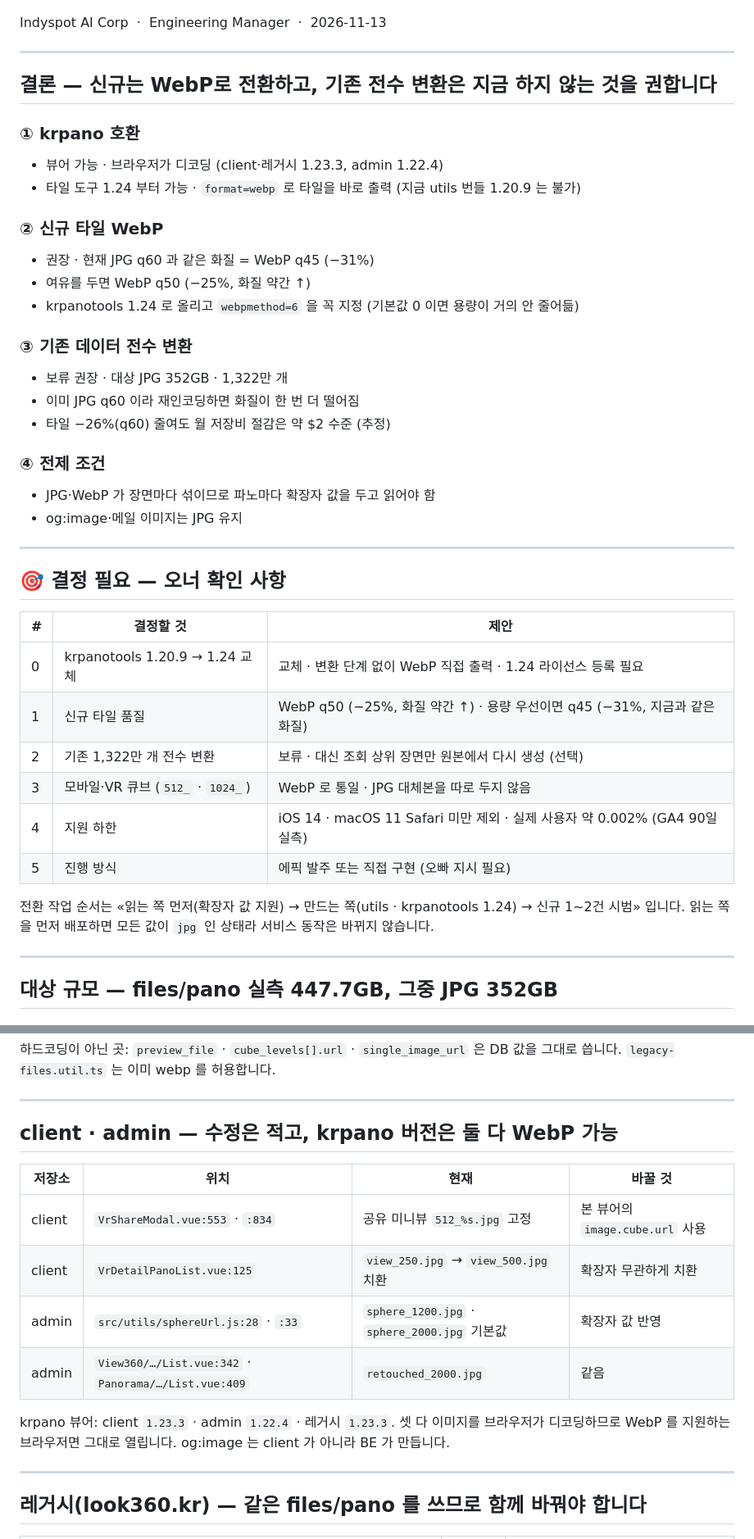
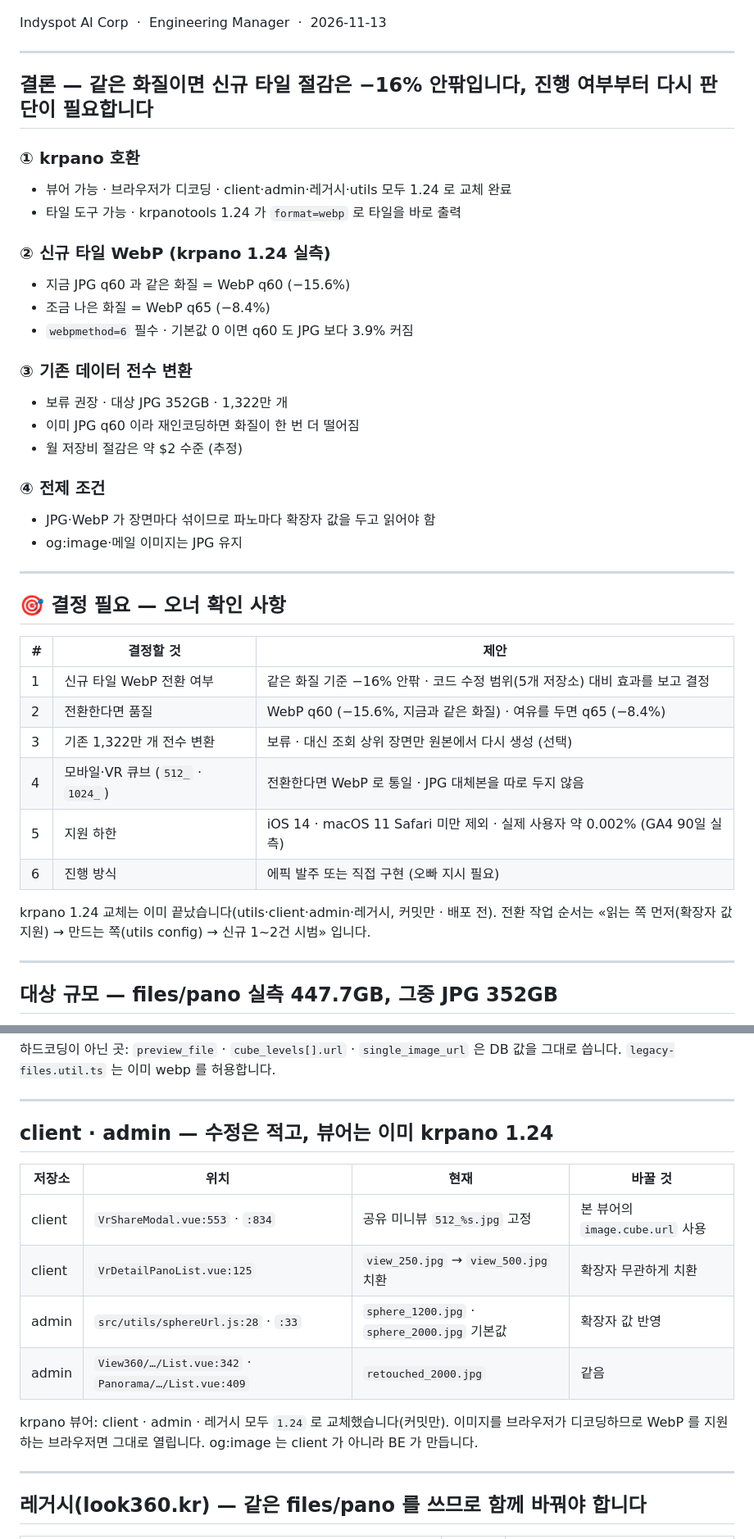
Before and after one commit to kabkee/kabkee-decks, a Markdown page: reports/2026-11-13-webp-transition.md, 2 parts joined by grey strips. Shown at 82% size. GitHub-like rendering.

```diff
--- a/reports/2026-11-13-webp-transition.md
+++ b/reports/2026-11-13-webp-transition.md
@@ -20,19 +20,19 @@ Indyspot AI Corp &nbsp;·&nbsp; Engineering Manager &nbsp;·&nbsp; 2026-11-13
 
 <!-- _class: agenda -->
 
-## 결론 — 신규는 WebP로 전환하고, 기존 전수 변환은 지금 하지 않는 것을 권합니다
+## 결론 — 같은 화질이면 신규 타일 절감은 −16% 안팎입니다, 진행 여부부터 다시 판단이 필요합니다
 
 <div class="cols">
 <div class="col">
 
 ### ① krpano 호환
-- 뷰어 <span class="hl-green">가능</span> · 브라우저가 디코딩 (client·레거시 1.23.3, admin 1.22.4)
-- 타일 도구 <span class="hl-green">1.24 부터 가능</span> · `format=webp` 로 타일을 바로 출력 (지금 utils 번들 1.20.9 는 불가)
+- 뷰어 <span class="hl-green">가능</span> · 브라우저가 디코딩 · client·admin·레거시·utils 모두 <span class="hl-blue">1.24 로 교체 완료</span>
+- 타일 도구 <span class="hl-green">가능</span> · krpanotools 1.24 가 `format=webp` 로 타일을 바로 출력
 
-### ② 신규 타일 WebP
-- <span class="hl-green">권장</span> · 현재 JPG q60 과 같은 화질 = WebP <span class="hl-blue">q45 (−31%)</span>
-- 여유를 두면 WebP q50 (−25%, 화질 약간 ↑)
-- krpanotools 1.24 로 올리고 <span class="hl-blue">`webpmethod=6`</span> 을 꼭 지정 (기본값 0 이면 용량이 거의 안 줄어듦)
+### ② 신규 타일 WebP (krpano 1.24 실측)
+- 지금 JPG q60 과 같은 화질 = WebP <span class="hl-blue">q60 (−15.6%)</span>
+- 조금 나은 화질 = WebP q65 (−8.4%)
+- <span class="hl-amber">`webpmethod=6` 필수</span> · 기본값 0 이면 q60 도 JPG 보다 3.9% 커짐
 
 </div>
 <div class="col">
@@ -40,7 +40,7 @@ Indyspot AI Corp &nbsp;·&nbsp; Engineering Manager &nbsp;·&nbsp; 2026-11-13
 ### ③ 기존 데이터 전수 변환
 - <span class="hl-amber">보류 권장</span> · 대상 JPG 352GB · 1,322만 개
 - 이미 JPG q60 이라 재인코딩하면 화질이 한 번 더 떨어짐
-- 타일 −26%(q60) 줄여도 월 저장비 절감은 약 $2 수준 (추정)
+- 월 저장비 절감은 약 $2 수준 (추정)
 
 ### ④ 전제 조건
 - JPG·WebP 가 장면마다 섞이므로 <span class="hl-blue">파노마다 확장자 값</span>을 두고 읽어야 함
@@ -55,14 +55,14 @@ Indyspot AI Corp &nbsp;·&nbsp; Engineering Manager &nbsp;·&nbsp; 2026-11-13
 
 | # | 결정할 것 | 제안 |
 |---|---|---|
-| 0 | krpanotools 1.20.9 → 1.24 교체 | <span class="hl-blue">교체</span> · 변환 단계 없이 WebP 직접 출력 · 1.24 라이선스 등록 필요 |
-| 1 | 신규 타일 품질 | <span class="hl-blue">WebP q50</span> (−25%, 화질 약간 ↑) · 용량 우선이면 q45 (−31%, 지금과 같은 화질) |
-| 2 | 기존 1,322만 개 전수 변환 | <span class="hl-amber">보류</span> · 대신 조회 상위 장면만 원본에서 다시 생성 (선택) |
-| 3 | 모바일·VR 큐브 (`512_` · `1024_`) | <span class="hl-blue">WebP 로 통일</span> · JPG 대체본을 따로 두지 않음 |
-| 4 | 지원 하한 | iOS 14 · macOS 11 Safari 미만 제외 · 실제 사용자 약 0.002% (GA4 90일 실측) |
-| 5 | 진행 방식 | 에픽 발주 또는 직접 구현 (오빠 지시 필요) |
+| 1 | 신규 타일 WebP 전환 여부 | 같은 화질 기준 <span class="hl-amber">−16% 안팎</span> · 코드 수정 범위(5개 저장소) 대비 효과를 보고 결정 |
+| 2 | 전환한다면 품질 | <span class="hl-blue">WebP q60</span> (−15.6%, 지금과 같은 화질) · 여유를 두면 q65 (−8.4%) |
+| 3 | 기존 1,322만 개 전수 변환 | <span class="hl-amber">보류</span> · 대신 조회 상위 장면만 원본에서 다시 생성 (선택) |
+| 4 | 모바일·VR 큐브 (`512_` · `1024_`) | 전환한다면 <span class="hl-blue">WebP 로 통일</span> · JPG 대체본을 따로 두지 않음 |
+| 5 | 지원 하한 | iOS 14 · macOS 11 Safari 미만 제외 · 실제 사용자 약 0.002% (GA4 90일 실측) |
+| 6 | 진행 방식 | 에픽 발주 또는 직접 구현 (오빠 지시 필요) |
 
-전환 작업 순서는 «읽는 쪽 먼저(확장자 값 지원) → 만드는 쪽(utils · krpanotools 1.24) → 신규 1~2건 시범» 입니다. 읽는 쪽을 먼저 배포하면 모든 값이 `jpg` 인 상태라 서비스 동작은 바뀌지 않습니다.
+krpano 1.24 교체는 이미 끝났습니다(utils·client·admin·레거시, 커밋만 · 배포 전). 전환 작업 순서는 «읽는 쪽 먼저(확장자 값 지원) → 만드는 쪽(utils config) → 신규 1~2건 시범» 입니다.
 
 ---
 
@@ -263,7 +244,7 @@ utils · BE · client · admin · 레거시에서 확장자를 고정한 지점
 
 ---
 
-## client · admin — 수정은 적고, krpano 버전은 둘 다 WebP 가능
+## client · admin — 수정은 적고, 뷰어는 이미 krpano 1.24
 
 | 저장소 | 위치 | 현재 | 바꿀 것 |
 |---|---|---|---|
@@ -272,7 +253,7 @@ utils · BE · client · admin · 레거시에서 확장자를 고정한 지점
 | admin | `src/utils/sphereUrl.js:28` · `:33` | `sphere_1200.jpg` · `sphere_2000.jpg` 기본값 | 확장자 값 반영 |
 | admin | `View360/…/List.vue:342` · `Panorama/…/List.vue:409` | `retouched_2000.jpg` | 같음 |
 
-krpano 뷰어: client `1.23.3` · admin `1.22.4` · 레거시 `1.23.3`. 셋 다 이미지를 브라우저가 디코딩하므로 WebP 를 지원하는 브라우저면 그대로 열립니다. og:image 는 client 가 아니라 BE 가 만듭니다.
+krpano 뷰어: client · admin · 레거시 모두 `1.24` 로 교체했습니다(커밋만). 이미지를 브라우저가 디코딩하므로 WebP 를 지원하는 브라우저면 그대로 열립니다. og:image 는 client 가 아니라 BE 가 만듭니다.
 
 ---
 
```
Also changed, not shown: other parts of reports/2026-11-13-webp-transition.md (+50 -70 lines), reports/assets/2026-11-13-webp-transition/cmp_krpano.jpg (added), 2 other files.
